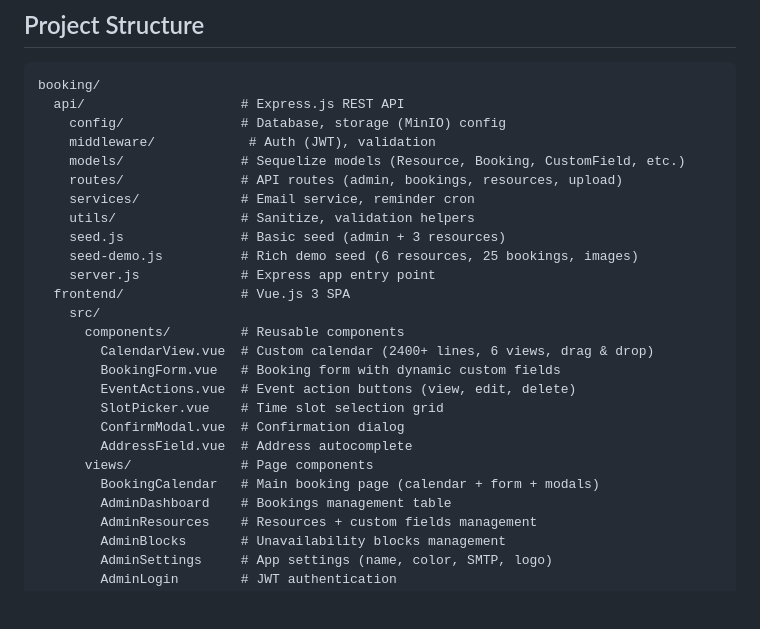
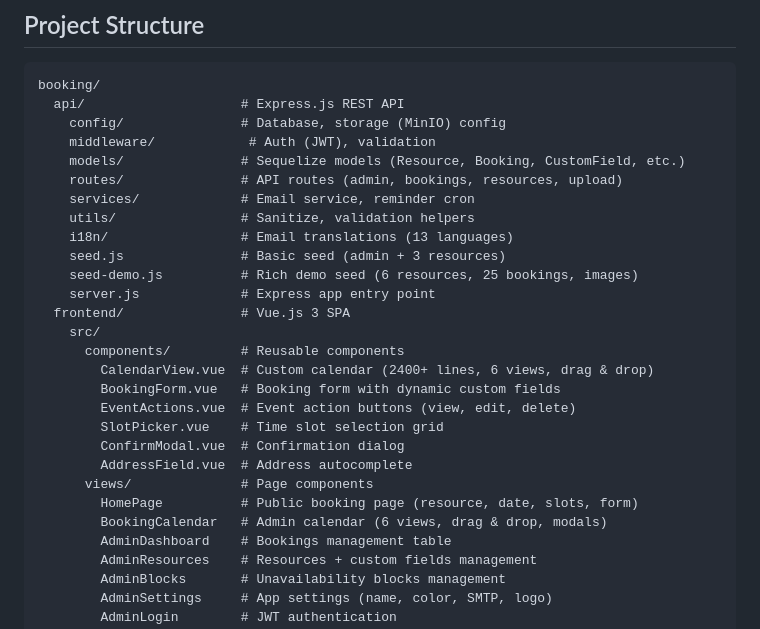
Before and after one commit to amazscript/booking-system, a Markdown page: README.md, the part around one of its changes. Drawn GitHub-style; blank space fills up the shorter version.

```diff
--- a/README.md
+++ b/README.md
@@ -78,6 +78,7 @@ booking/
     routes/               # API routes (admin, bookings, resources, upload)
     services/             # Email service, reminder cron
     utils/                # Sanitize, validation helpers
+    i18n/                 # Email translations (13 languages)
     seed.js               # Basic seed (admin + 3 resources)
     seed-demo.js          # Rich demo seed (6 resources, 25 bookings, images)
     server.js             # Express app entry point
@@ -91,7 +92,8 @@ booking/
         ConfirmModal.vue  # Confirmation dialog
         AddressField.vue  # Address autocomplete
       views/              # Page components
-        BookingCalendar   # Main booking page (calendar + form + modals)
+        HomePage          # Public booking page (resource, date, slots, form)
+        BookingCalendar   # Admin calendar (6 views, drag & drop, modals)
         AdminDashboard    # Bookings management table
         AdminResources    # Resources + custom fields management
         AdminBlocks       # Unavailability blocks management
```
Also changed, not shown: other parts of README.md (+28 -10 lines).
